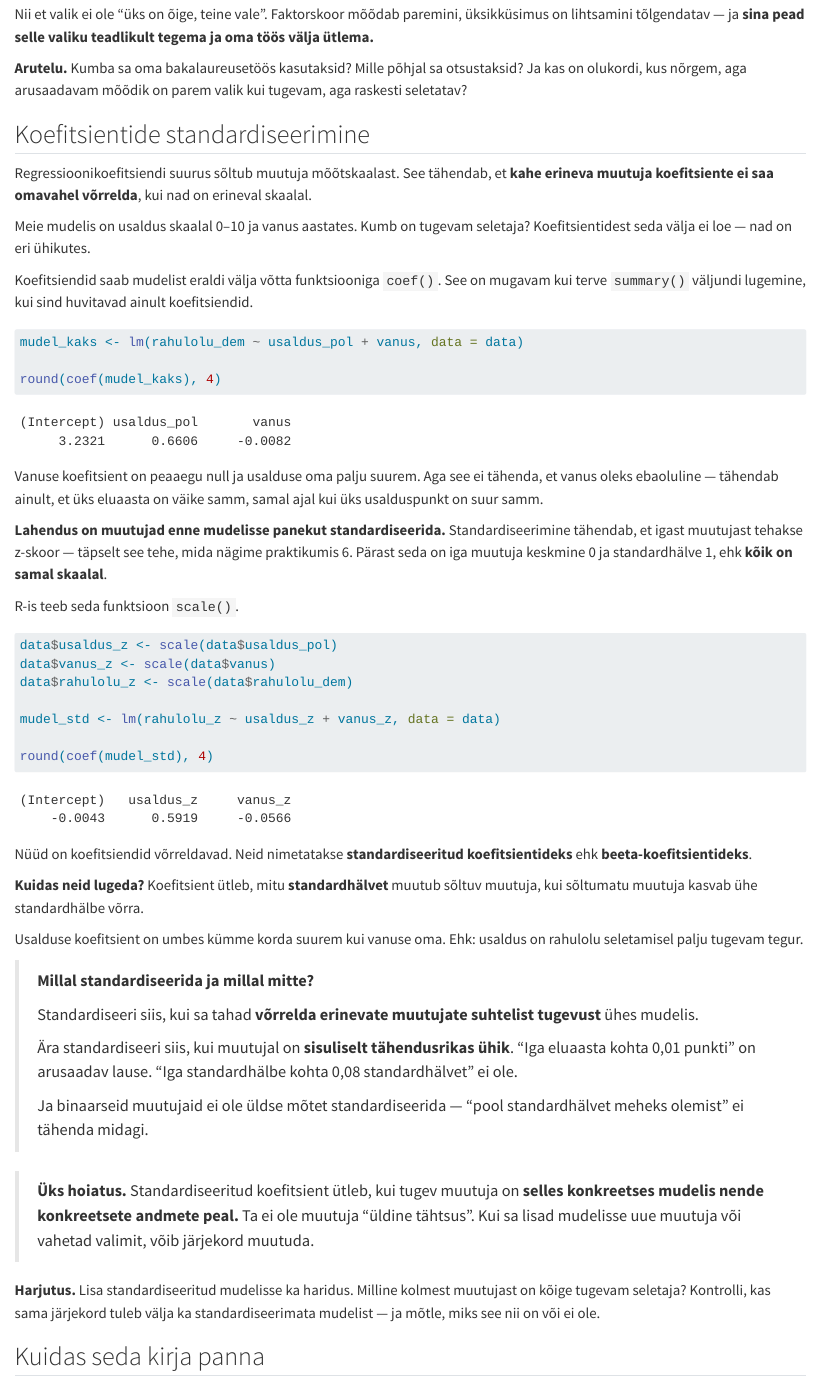
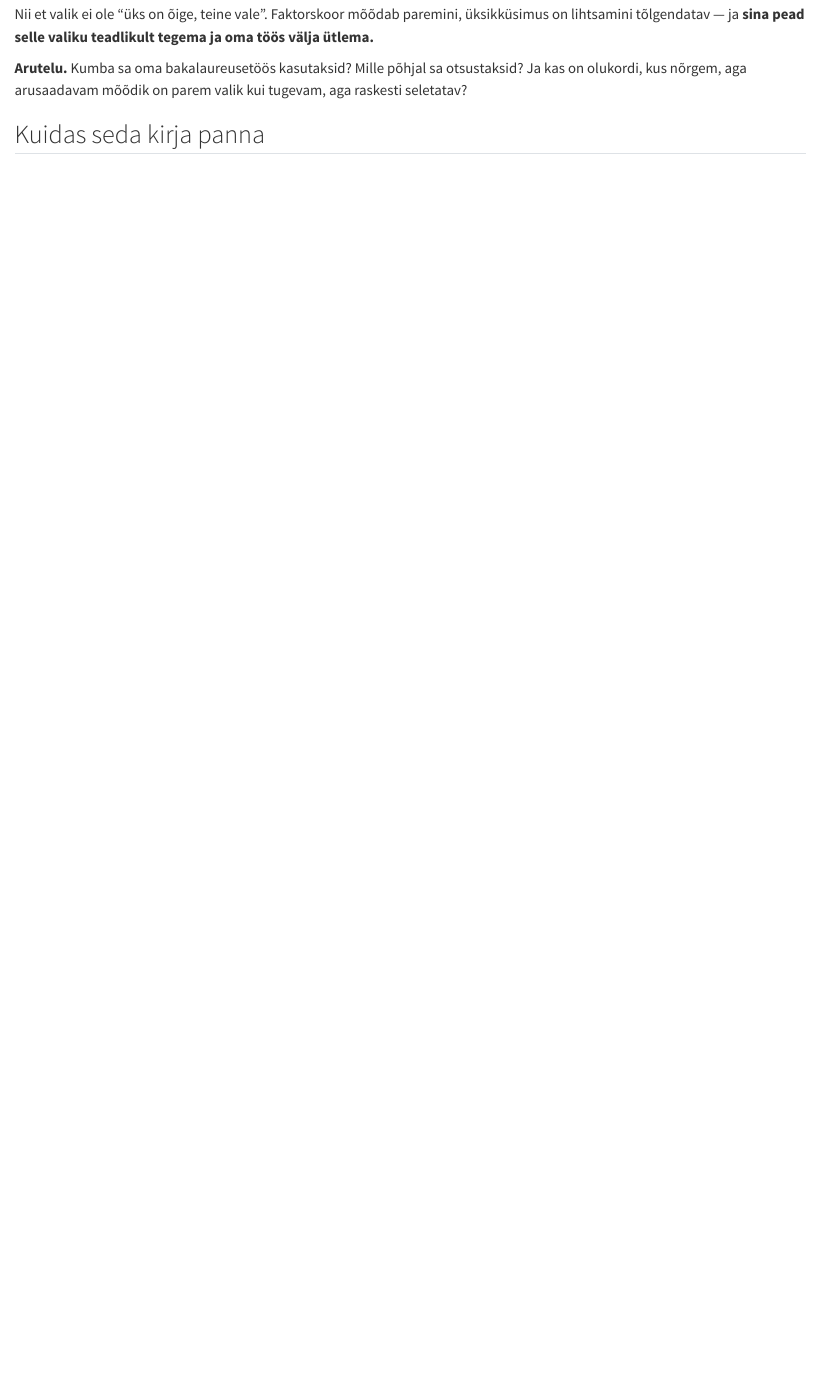
Before and after one commit to martinmolder/statistilise-analuusi-alused, a Quarto document (09-regressioon.qmd): the page in a window 1100 px wide, from 4660 px down. Rendered offline with R 4.5, knitr and Pandoc in place of Quarto, with nearby package versions; code that draws random numbers runs with fixed seeds of ours.

Commit message:
Eemalda koefitsientide standardiseerimine
Regressiooni peatükist (9) on standardiseerimise lõik välja võetud.
coef() seletus liikus peatükki 10, kus teda esimest korda koodis
kasutatakse; register vastavalt uuendatud. Peatüki 10 harjutus 1 ei
viita enam standardiseeritud koefitsientidele.

Co-Authored-By: Claude Opus 5.5 <noreply@anthropic.com>

````diff
--- a/09-regressioon.qmd
+++ b/09-regressioon.qmd
@@ -172,58 +172,6 @@ Nii et valik ei ole "üks on õige, teine vale". Faktorskoor mõõdab paremini,
 **Arutelu.** Kumba sa oma bakalaureusetöös kasutaksid? Mille põhjal sa otsustaksid? Ja kas on olukordi, kus nõrgem, aga arusaadavam mõõdik on parem valik kui tugevam, aga raskesti seletatav?
 :::
 
-## Koefitsientide standardiseerimine
-
-Regressioonikoefitsiendi suurus sõltub muutuja mõõtskaalast. See tähendab, et **kahe erineva muutuja koefitsiente ei saa omavahel võrrelda**, kui nad on erineval skaalal.
-
-Meie mudelis on usaldus skaalal 0–10 ja vanus aastates. Kumb on tugevam seletaja? Koefitsientidest seda välja ei loe — nad on eri ühikutes.
-
-Koefitsiendid saab mudelist eraldi välja võtta funktsiooniga `coef()`. See on mugavam kui terve `summary()` väljundi lugemine, kui sind huvitavad ainult koefitsiendid.
-
-```{r}
-#| label: erinevad-skaalad
-mudel_kaks <- lm(rahulolu_dem ~ usaldus_pol + vanus, data = data)
-
-round(coef(mudel_kaks), 4)
-```
-
-Vanuse koefitsient on peaaegu null ja usalduse oma palju suurem. Aga see ei tähenda, et vanus oleks ebaoluline — tähendab ainult, et üks eluaasta on väike samm, samal ajal kui üks usalduspunkt on suur samm.
-
-**Lahendus on muutujad enne mudelisse panekut standardiseerida.** Standardiseerimine tähendab, et igast muutujast tehakse z-skoor — täpselt see tehe, mida nägime praktikumis 6. Pärast seda on iga muutuja keskmine 0 ja standardhälve 1, ehk **kõik on samal skaalal**.
-
-R-is teeb seda funktsioon `scale()`.
-
-```{r}
-#| label: standardiseeritud
-data$usaldus_z <- scale(data$usaldus_pol)
-data$vanus_z <- scale(data$vanus)
-data$rahulolu_z <- scale(data$rahulolu_dem)
-
-mudel_std <- lm(rahulolu_z ~ usaldus_z + vanus_z, data = data)
-
-round(coef(mudel_std), 4)
-```
-
-Nüüd on koefitsiendid võrreldavad. Neid nimetatakse **standardiseeritud koefitsientideks** ehk **beeta-koefitsientideks**.
-
-**Kuidas neid lugeda?** Koefitsient ütleb, mitu **standardhälvet** muutub sõltuv muutuja, kui sõltumatu muutuja kasvab ühe standardhälbe võrra.
-
-Usalduse koefitsient on umbes kümme korda suurem kui vanuse oma. Ehk: usaldus on rahulolu seletamisel palju tugevam tegur.
-
-> **Millal standardiseerida ja millal mitte?**
->
-> Standardiseeri siis, kui sa tahad **võrrelda erinevate muutujate suhtelist tugevust** ühes mudelis.
->
-> Ära standardiseeri siis, kui muutujal on **sisuliselt tähendusrikas ühik**. "Iga eluaasta kohta 0,01 punkti" on arusaadav lause. "Iga standardhälbe kohta 0,08 standardhälvet" ei ole.
->
-> Ja binaarseid muutujaid ei ole üldse mõtet standardiseerida — "pool standardhälvet meheks olemist" ei tähenda midagi.
-
-> **Üks hoiatus.** Standardiseeritud koefitsient ütleb, kui tugev muutuja on **selles konkreetses mudelis nende konkreetsete andmete peal.** Ta ei ole muutuja "üldine tähtsus". Kui sa lisad mudelisse uue muutuja või vahetad valimit, võib järjekord muutuda.
-
-::: {.harjutus}
-**Harjutus.** Lisa standardiseeritud mudelisse ka haridus. Milline kolmest muutujast on kõige tugevam seletaja? Kontrolli, kas sama järjekord tuleb välja ka standardiseerimata mudelist — ja mõtle, miks see nii on või ei ole.
-:::
-
 ## Kuidas seda kirja panna
 
 ::: {.callout-tip title="Kuidas seda kirja panna"}
````
Also changed, not shown: 10-mitmene-regressioon.qmd (+3 -1 lines), R/funktsioonide-register.md (+2 -2 lines), 3 other files.
